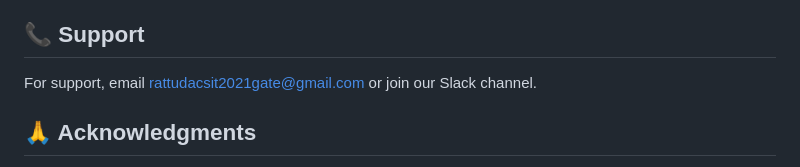
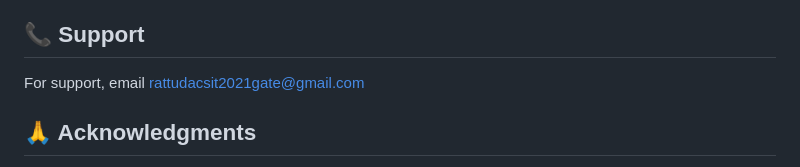
Before and after one commit to Ratnesh-181998/System-Design-for-Student-Case-Study-Evaluation, a Markdown page: README.md, the part around the change. Drawn GitHub-style.

```diff
--- a/README.md
+++ b/README.md
@@ -327,7 +327,7 @@ Contributions are welcome! Please read CONTRIBUTING.md for details on our code o
 
 ## 📞 Support
 
-For support, email rattudacsit2021gate@gmail.com or join our Slack channel.
+For support, email rattudacsit2021gate@gmail.com
 
 ## 🙏 Acknowledgments
 
```
